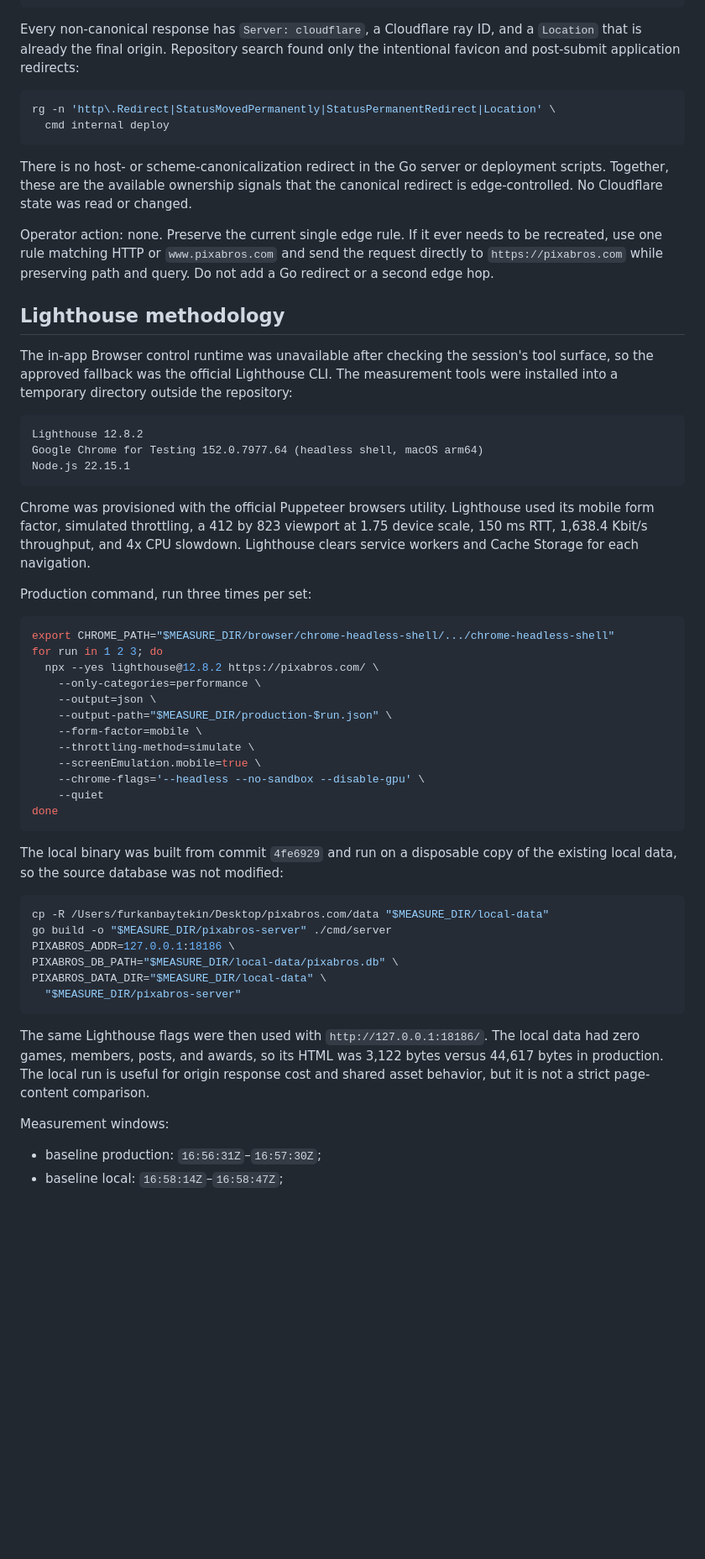
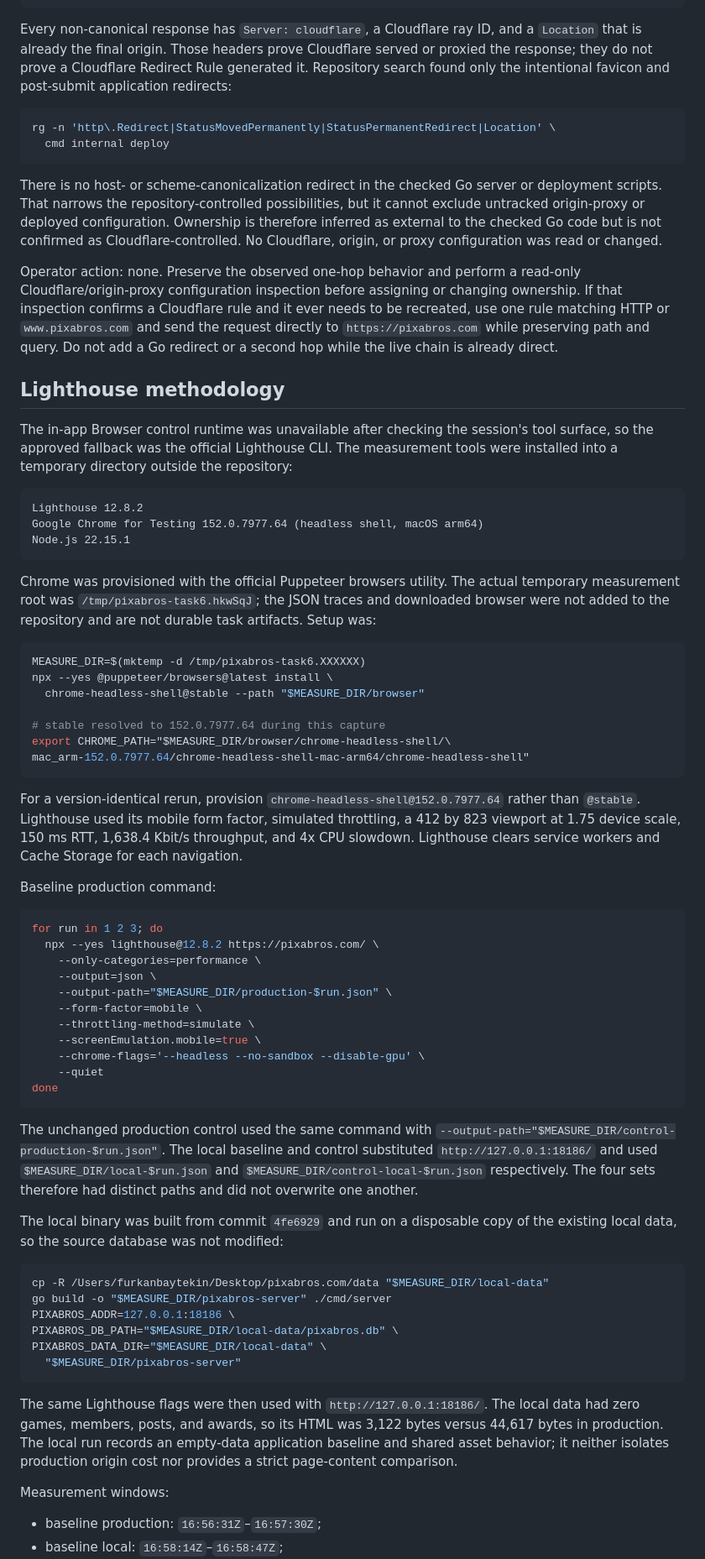
Before and after one commit to Elagoht/pixabros.com, a Markdown page: docs/performance/2026-08-27-seo-performance.md, the part around one of its changes. Shown at 84% size. Rendered like a GitHub page; blank space fills up the shorter version.

Commit message:
docs: qualify redirect performance evidence

````diff
--- a/docs/performance/2026-08-27-seo-performance.md
+++ b/docs/performance/2026-08-27-seo-performance.md
@@ -103,23 +105,30 @@ url=https://pixabros.com/ redirects=1 total=0.763688
 ```
 
 Every non-canonical response has `Server: cloudflare`, a Cloudflare ray ID, and
-a `Location` that is already the final origin. Repository search found only the
-intentional favicon and post-submit application redirects:
+a `Location` that is already the final origin. Those headers prove Cloudflare
+served or proxied the response; they do not prove a Cloudflare Redirect Rule
+generated it. Repository search found only the intentional favicon and
+post-submit application redirects:
 
 ```bash
 rg -n 'http\.Redirect|StatusMovedPermanently|StatusPermanentRedirect|Location' \
   cmd internal deploy
 ```
 
-There is no host- or scheme-canonicalization redirect in the Go server or
-deployment scripts. Together, these are the available ownership signals that
-the canonical redirect is edge-controlled. No Cloudflare state was read or
-changed.
+There is no host- or scheme-canonicalization redirect in the checked Go server
+or deployment scripts. That narrows the repository-controlled possibilities,
+but it cannot exclude untracked origin-proxy or deployed configuration.
+Ownership is therefore inferred as external to the checked Go code but is not
+confirmed as Cloudflare-controlled. No Cloudflare, origin, or proxy
+configuration was read or changed.
 
-Operator action: none. Preserve the current single edge rule. If it ever needs
-to be recreated, use one rule matching HTTP or `www.pixabros.com` and send the
-request directly to `https://pixabros.com` while preserving path and query. Do
-not add a Go redirect or a second edge hop.
+Operator action: none. Preserve the observed one-hop behavior and perform a
+read-only Cloudflare/origin-proxy configuration inspection before assigning or
+changing ownership. If that inspection confirms a Cloudflare rule and it ever
+needs to be recreated, use one rule matching HTTP or `www.pixabros.com` and
+send the request directly to `https://pixabros.com` while preserving path and
+query. Do not add a Go redirect or a second hop while the live chain is already
+direct.
 
 ## Lighthouse methodology
 
@@ -134,15 +143,30 @@ Google Chrome for Testing 152.0.7977.64 (headless shell, macOS arm64)
 Node.js 22.15.1
 ```
 
-Chrome was provisioned with the official Puppeteer browsers utility. Lighthouse
-used its mobile form factor, simulated throttling, a 412 by 823 viewport at
-1.75 device scale, 150 ms RTT, 1,638.4 Kbit/s throughput, and 4x CPU slowdown.
-Lighthouse clears service workers and Cache Storage for each navigation.
-
-Production command, run three times per set:
+Chrome was provisioned with the official Puppeteer browsers utility. The actual
+temporary measurement root was `/tmp/pixabros-task6.hkwSqJ`; the JSON traces and
+downloaded browser were not added to the repository and are not durable task
+artifacts. Setup was:
 
 ```bash
-export CHROME_PATH="$MEASURE_DIR/browser/chrome-headless-shell/.../chrome-headless-shell"
+MEASURE_DIR=$(mktemp -d /tmp/pixabros-task6.XXXXXX)
+npx --yes @puppeteer/browsers@latest install \
+  chrome-headless-shell@stable --path "$MEASURE_DIR/browser"
+
+# stable resolved to 152.0.7977.64 during this capture
+export CHROME_PATH="$MEASURE_DIR/browser/chrome-headless-shell/\
+mac_arm-152.0.7977.64/chrome-headless-shell-mac-arm64/chrome-headless-shell"
+```
+
+For a version-identical rerun, provision
+`chrome-headless-shell@152.0.7977.64` rather than `@stable`. Lighthouse used its
+mobile form factor, simulated throttling, a 412 by 823 viewport at 1.75 device
+scale, 150 ms RTT, 1,638.4 Kbit/s throughput, and 4x CPU slowdown. Lighthouse
+clears service workers and Cache Storage for each navigation.
+
+Baseline production command:
+
+```bash
 for run in 1 2 3; do
   npx --yes lighthouse@12.8.2 https://pixabros.com/ \
     --only-categories=performance \
@@ -155,6 +179,13 @@ for run in 1 2 3; do
     --quiet
 done
 ```
+
+The unchanged production control used the same command with
+`--output-path="$MEASURE_DIR/control-production-$run.json"`. The local baseline
+and control substituted `http://127.0.0.1:18186/` and used
+`$MEASURE_DIR/local-$run.json` and
+`$MEASURE_DIR/control-local-$run.json` respectively. The four sets therefore
+had distinct paths and did not overwrite one another.
 
 The local binary was built from commit `4fe6929` and run on a disposable copy
 of the existing local data, so the source database was not modified:
@@ -171,8 +202,9 @@ PIXABROS_DATA_DIR="$MEASURE_DIR/local-data" \
 The same Lighthouse flags were then used with
 `http://127.0.0.1:18186/`. The local data had zero games, members, posts, and
 awards, so its HTML was 3,122 bytes versus 44,617 bytes in production. The
-local run is useful for origin response cost and shared asset behavior, but it
-is not a strict page-content comparison.
+local run records an empty-data application baseline and shared asset behavior;
+it neither isolates production origin cost nor provides a strict page-content
+comparison.
 
 Measurement windows:
 
````
Also changed, not shown: other parts of docs/performance/2026-08-27-seo-performance.md (+20 -14 lines).
